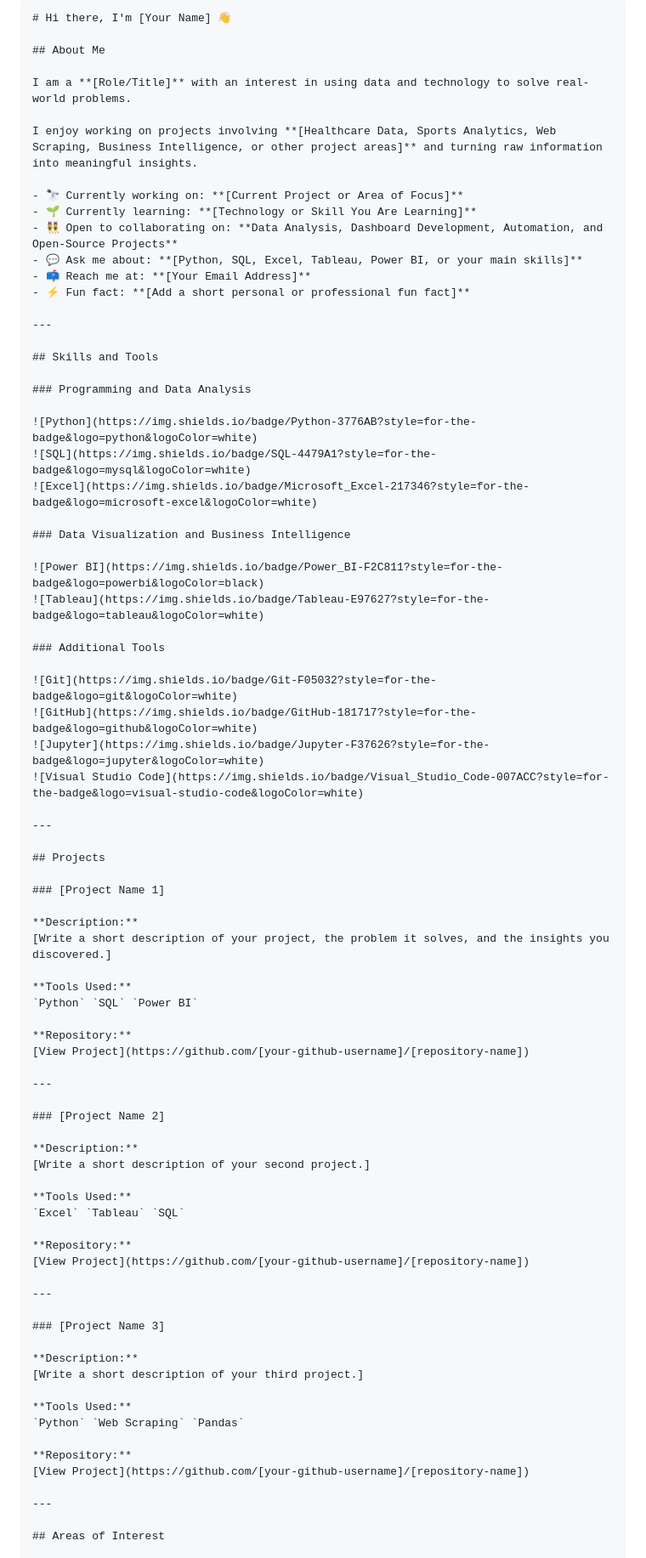
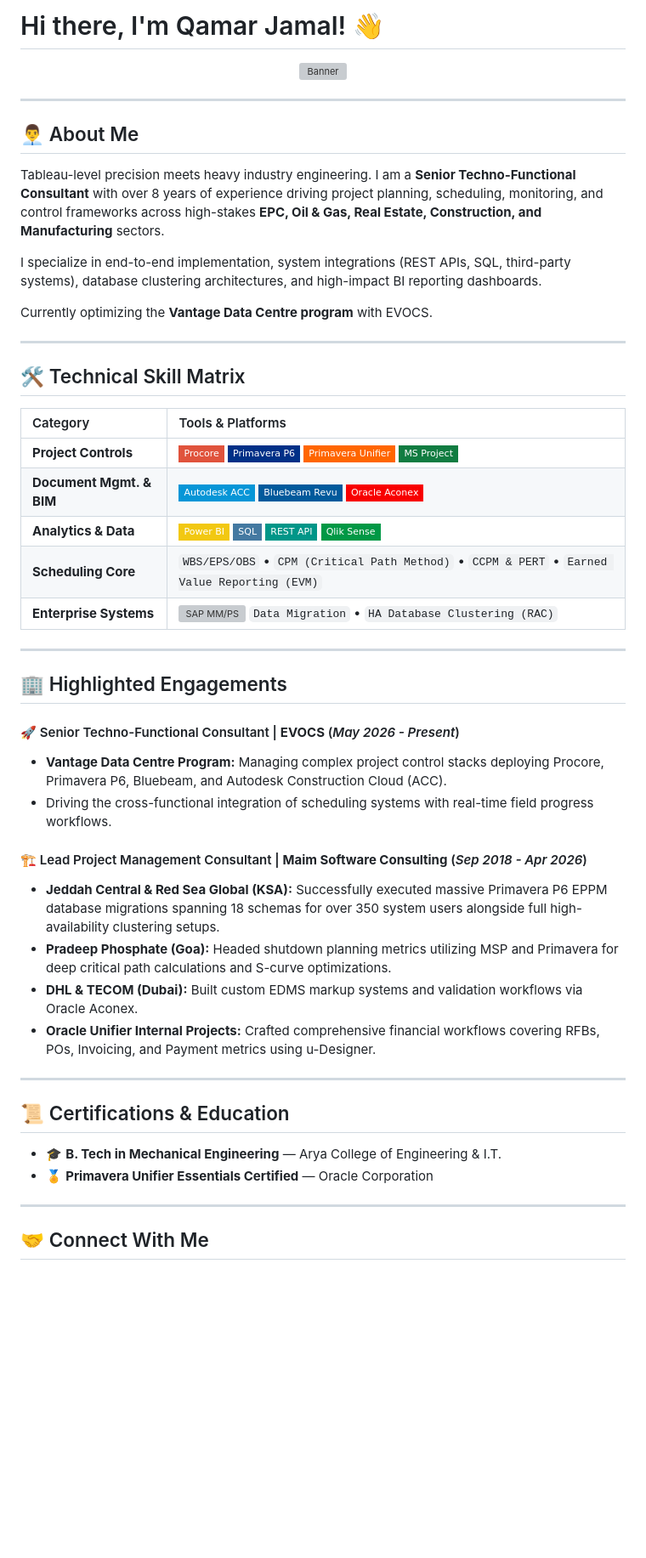
Before and after one commit to qamar39/qamar.jamal39, a Markdown page: README.md, the part around one of its changes. Shown at 85% size. Rendered like a GitHub page; badges without logos; blank space fills up the shorter version; grey boxes are pictures that could not be loaded.

Commit message:
Revise README with personal branding and skills
Updated personal information and project details in README.md.

````diff
--- a/README.md
+++ b/README.md
@@ -1,83 +1,53 @@
-```markdown
-# Hi there, I'm [Your Name] 👋
+# Hi there, I'm Qamar Jamal! 👋
 
-## About Me
-
-I am a **[Role/Title]** with an interest in using data and technology to solve real-world problems.
-
-I enjoy working on projects involving **[Healthcare Data, Sports Analytics, Web Scraping, Business Intelligence, or other project areas]** and turning raw information into meaningful insights.
-
-- 🔭 Currently working on: **[Current Project or Area of Focus]**
-- 🌱 Currently learning: **[Technology or Skill You Are Learning]**
-- 👯 Open to collaborating on: **Data Analysis, Dashboard Development, Automation, and Open-Source Projects**
-- 💬 Ask me about: **[Python, SQL, Excel, Tableau, Power BI, or your main skills]**
-- 📫 Reach me at: **[Your Email Address]**
-- ⚡ Fun fact: **[Add a short personal or professional fun fact]**
+<div align="center">
+  <!-- Dynamic Banner: You can replace this with any tech aesthetic banner you prefer -->
+  <img src="https://capsule-render.vercel.app/api?type=waving&color=auto&height=220&section=header&text=Qamar%20Jamal&subtitle=Senior%20Techno-Functional%20Consultant%20%7C%20Project%20Controls%20Specialist&fontSize=26&subFontSize=14&animation=fadeIn" width="100%" alt="Banner" />
+</div>
 
 ---
 
-## Skills and Tools
+## 👨‍💼 About Me
 
-### Programming and Data Analysis
+Tableau-level precision meets heavy industry engineering. I am a **Senior Techno-Functional Consultant** with over 8 years of experience driving project planning, scheduling, monitoring, and control frameworks across high-stakes **EPC, Oil & Gas, Real Estate, Construction, and Manufacturing** sectors.
 
-![Python](https://img.shields.io/badge/Python-3776AB?style=for-the-badge&logo=python&logoColor=white)
-![SQL](https://img.shields.io/badge/SQL-4479A1?style=for-the-badge&logo=mysql&logoColor=white)
-![Excel](https://img.shields.io/badge/Microsoft_Excel-217346?style=for-the-badge&logo=microsoft-excel&logoColor=white)
+I specialize in end-to-end implementation, system integrations (REST APIs, SQL, third-party systems), database clustering architectures, and high-impact BI reporting dashboards.
 
-### Data Visualization and Business Intelligence
-
-![Power BI](https://img.shields.io/badge/Power_BI-F2C811?style=for-the-badge&logo=powerbi&logoColor=black)
-![Tableau](https://img.shields.io/badge/Tableau-E97627?style=for-the-badge&logo=tableau&logoColor=white)
-
-### Additional Tools
-
-![Git](https://img.shields.io/badge/Git-F05032?style=for-the-badge&logo=git&logoColor=white)
-![GitHub](https://img.shields.io/badge/GitHub-181717?style=for-the-badge&logo=github&logoColor=white)
-![Jupyter](https://img.shields.io/badge/Jupyter-F37626?style=for-the-badge&logo=jupyter&logoColor=white)
-![Visual Studio Code](https://img.shields.io/badge/Visual_Studio_Code-007ACC?style=for-the-badge&logo=visual-studio-code&logoColor=white)
+Currently optimizing the **Vantage Data Centre program** with EVOCS.
 
 ---
 
-## Projects
+## 🛠️ Technical Skill Matrix
 
-### [Project Name 1]
-
-**Description:**
-[Write a short description of your project, the problem it solves, and the insights you discovered.]
-
-**Tools Used:**
-`Python` `SQL` `Power BI`
-
-**Repository:**
-[View Project](https://github.com/[your-github-username]/[repository-name])
+| Category | Tools & Platforms |
+| :--- | :--- |
+| **Project Controls** | ![Procore](https://img.shields.io/badge/Procore-E0533C?style=flat-square&logo=procore&logoColor=white) ![Primavera P6](https://img.shields.io/badge/Primavera_P6-003087?style=flat-square&logo=oracle&logoColor=white) ![Unifier](https://img.shields.io/badge/Primavera_Unifier-FF6600?style=flat-square&logo=oracle&logoColor=white) ![MS Project](https://img.shields.io/badge/MS_Project-107C41?style=flat-square&logo=microsoft-sharepoint&logoColor=white) |
+| **Document Mgmt. & BIM** | ![Autodesk ACC](https://img.shields.io/badge/Autodesk_ACC-0696D7?style=flat-square&logo=autodesk&logoColor=white) ![Bluebeam Revu](https://img.shields.io/badge/Bluebeam_Revu-005A9C?style=flat-square) ![Oracle Aconex](https://img.shields.io/badge/Oracle_Aconex-F80000?style=flat-square&logo=oracle&logoColor=white) |
+| **Analytics & Data** | ![Power BI](https://img.shields.io/badge/Power_BI-F2C811?style=flat-square&logo=powerbi&logoColor=black) ![SQL](https://img.shields.io/badge/SQL-4479A1?style=flat-square&logo=mysql&logoColor=white) ![REST API](https://img.shields.io/badge/REST_API-009688?style=flat-square&logo=api&logoColor=white) ![Qlik Sense](https://img.shields.io/badge/Qlik_Sense-009845?style=flat-square) |
+| **Scheduling Core** | `WBS/EPS/OBS` • `CPM (Critical Path Method)` • `CCPM & PERT` • `Earned Value Reporting (EVM)` |
+| **Enterprise Systems** | ![SAP MM/PS](https://img.shields.io/badge/SAP_MM%2FPS-008FD3?style=flat-square&logo=sap&logoColor=white) `Data Migration` • `HA Database Clustering (RAC)` |
 
 ---
 
-### [Project Name 2]
+## 🏢 Highlighted Engagements
 
-**Description:**
-[Write a short description of your second project.]
+#### 🚀 Senior Techno-Functional Consultant | **EVOCS** (*May 2026 - Present*)
+* **Vantage Data Centre Program:** Managing complex project control stacks deploying Procore, Primavera P6, Bluebeam, and Autodesk Construction Cloud (ACC).
+* Driving the cross-functional integration of scheduling systems with real-time field progress workflows.
 
-**Tools Used:**
-`Excel` `Tableau` `SQL`
-
-**Repository:**
-[View Project](https://github.com/[your-github-username]/[repository-name])
+#### 🏗️ Lead Project Management Consultant | **Maim Software Consulting** (*Sep 2018 - Apr 2026*)
+* **Jeddah Central & Red Sea Global (KSA):** Successfully executed massive Primavera P6 EPPM database migrations spanning 18 schemas for over 350 system users alongside full high-availability clustering setups.
+* **Pradeep Phosphate (Goa):** Headed shutdown planning metrics utilizing MSP and Primavera for deep critical path calculations and S-curve optimizations.
+* **DHL & TECOM (Dubai):** Built custom EDMS markup systems and validation workflows via Oracle Aconex.
+* **Oracle Unifier Internal Projects:** Crafted comprehensive financial workflows covering RFBs, POs, Invoicing, and Payment metrics using u-Designer.
 
 ---
 
-### [Project Name 3]
-
-**Description:**
-[Write a short description of your third project.]
-
-**Tools Used:**
-`Python` `Web Scraping` `Pandas`
-
-**Repository:**
-[View Project](https://github.com/[your-github-username]/[repository-name])
+## 📜 Certifications & Education
+* 🎓 **B. Tech in Mechanical Engineering** — Arya College of Engineering & I.T.
+* 🏅 **Primavera Unifier Essentials Certified** — Oracle Corporation
 
 ---
 
-## Areas of Interest
+## 🤝 Connect With Me
 
````
Also changed, not shown: other parts of README.md (+5 -39 lines).
